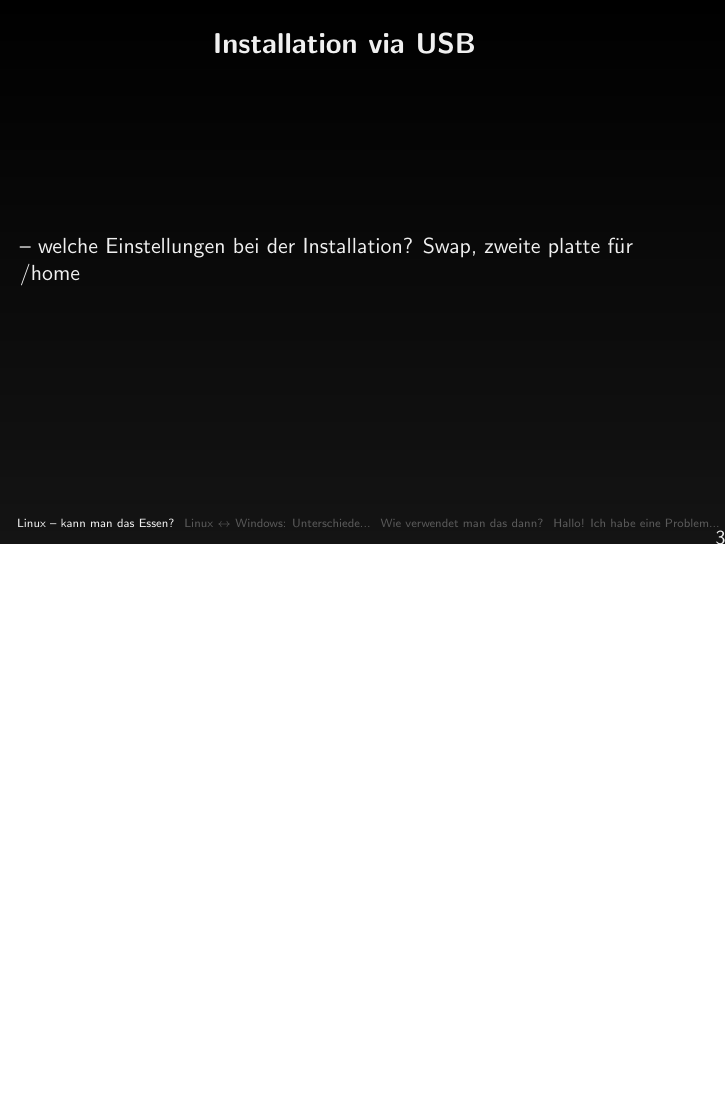
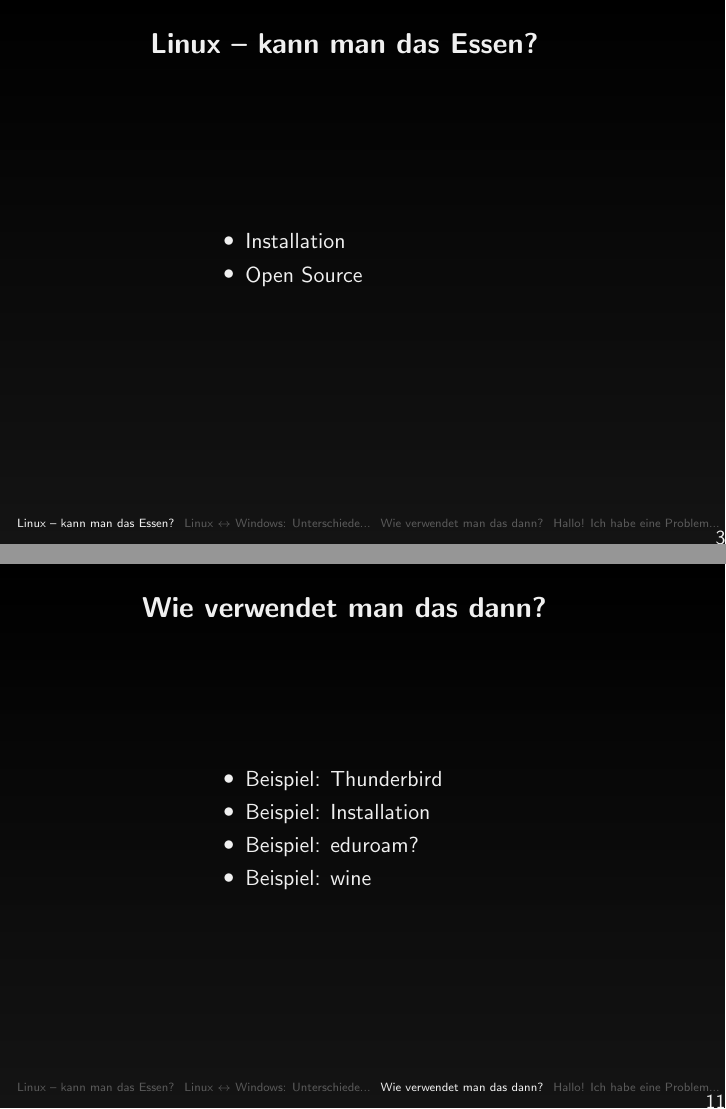
Before and after one commit to BenK3nobi/Introduction_To_Linux, LaTeX slides (main.tex): page 3 of 14 before the commit and pages 3 and 11 of 18 after it, the two joined at a grey line, the shorter picture padded with empty space. Compiled offline with pdfLaTeX.

Commit message:
Inserted overview slides for every section.

```diff
--- a/main.tex
+++ b/main.tex
@@ -40,6 +40,18 @@
 	\section{Linux -- kann man das Essen?}
 	    \subsection{Installation}
 	        \begin{frame}
+          		\frametitle{Linux -- kann man das Essen?}
+            		\begin{center}
+                		\begin{minipage}{0.44\textwidth}
+                		    \begin{itemize}
+                		        \item Installation
+                		        \item Open Source
+                		    \end{itemize}
+                		\end{minipage}%
+            		\end{center}
+        	\end{frame}
+
+	        \begin{frame}
           		\frametitle{Installation via USB}
           		-- welche Einstellungen bei der Installation? Swap, zweite platte für /home
         		\begin{minipage}{0.44\textwidth}
@@ -108,6 +133,20 @@
         	\end{frame}
 
     \section{Wie verwendet man das dann?}
+        \begin{frame}
+  		\frametitle{Wie verwendet man das dann?}
+    		\begin{center}
+        		\begin{minipage}{0.44\textwidth}
+        		    \begin{itemize}
+        		        \item Beispiel: Thunderbird
+        		        \item Beispiel: Installation
+        		        \item Beispiel: eduroam?
+        		        \item Beispiel: wine
+        		    \end{itemize}
+        		\end{minipage}%
+    		\end{center}
+    	\end{frame}
+
         \subsection{Beispiel: Thunderbird}
             \begin{frame}
           		\frametitle{Einrichtung TB}
```
Also changed, not shown: main.tex (27 more changed lines).
